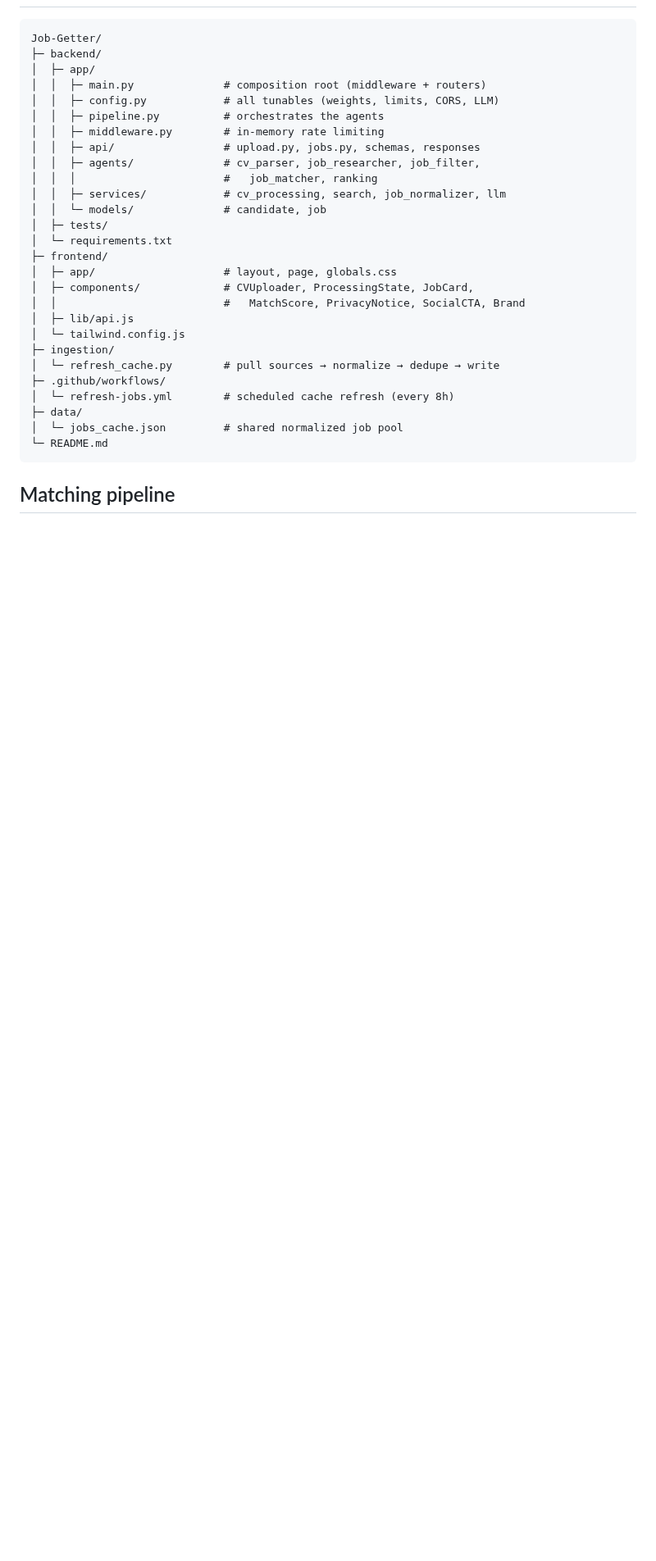
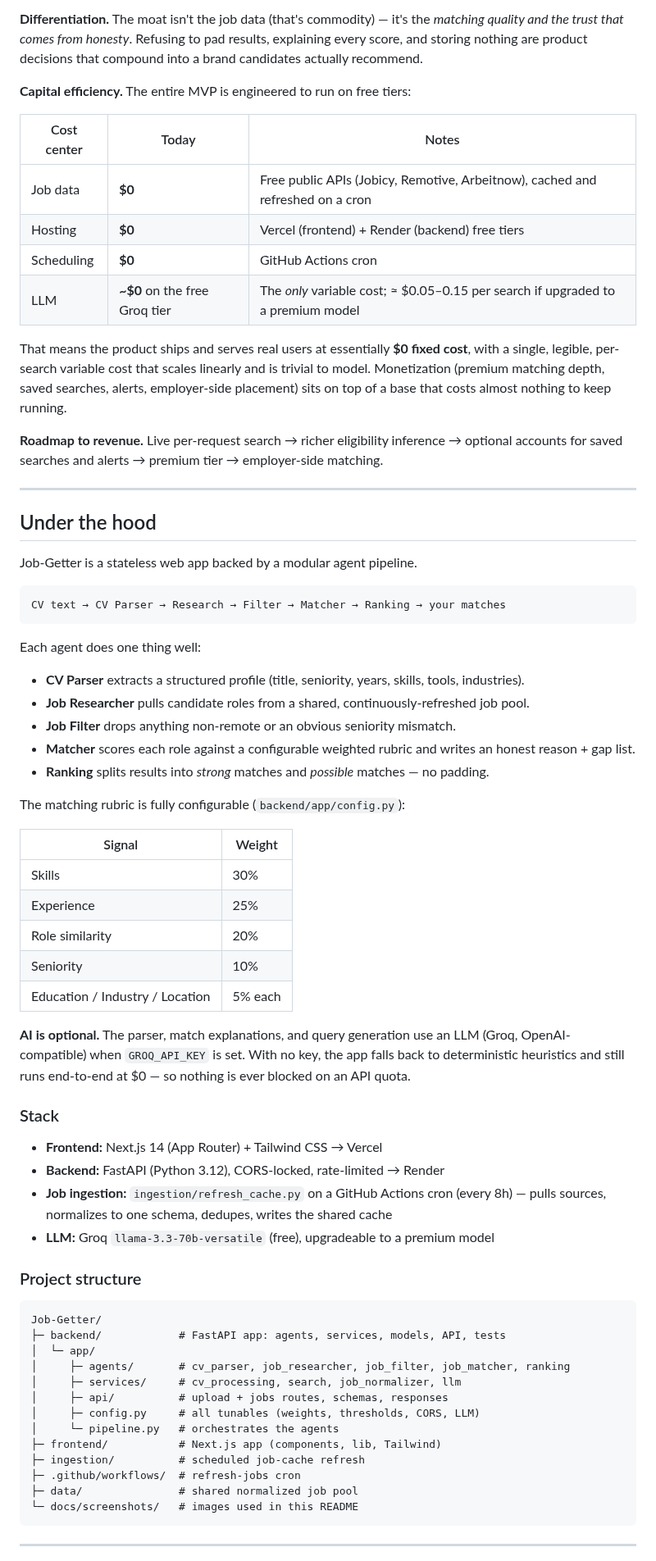
Before and after one commit to Anekenonso/Job-Getter, a Markdown page: README.md, the part around one of its changes. Shown at 82% size. GitHub-like rendering; blank space fills up the shorter version.

Commit message:
Rewrite the readme with concise informations

````diff
--- a/README.md
+++ b/README.md
@@ -26,33 +63,72 @@ The project follows the V1 architecture described in the spec and architecture H
+**Differentiation.** The moat isn't the job data (that's commodity) — it's the *matching quality and the trust that comes from honesty*. Refusing to pad results, explaining every score, and storing nothing are product decisions that compound into a brand candidates actually recommend.
+
+**Capital efficiency.** The entire MVP is engineered to run on free tiers:
+
+| Cost center | Today | Notes |
+|---|---|---|
+| Job data | **$0** | Free public APIs (Jobicy, Remotive, Arbeitnow), cached and refreshed on a cron |
+| Hosting | **$0** | Vercel (frontend) + Render (backend) free tiers |
+| Scheduling | **$0** | GitHub Actions cron |
+| LLM | **~$0** on the free Groq tier | The *only* variable cost; ≈ $0.05–0.15 per search if upgraded to a premium model |
+
+That means the product ships and serves real users at essentially **$0 fixed cost**, with a single, legible, per-search variable cost that scales linearly and is trivial to model. Monetization (premium matching depth, saved searches, alerts, employer-side placement) sits on top of a base that costs almost nothing to keep running.
+
+**Roadmap to revenue.** Live per-request search → richer eligibility inference → optional accounts for saved searches and alerts → premium tier → employer-side matching.
+
+---
+
+## Under the hood
+
+Job-Getter is a stateless web app backed by a modular agent pipeline.
+
+```text
+CV text → CV Parser → Research → Filter → Matcher → Ranking → your matches
+```
+
+Each agent does one thing well:
+
+- **CV Parser** extracts a structured profile (title, seniority, years, skills, tools, industries).
+- **Job Researcher** pulls candidate roles from a shared, continuously-refreshed job pool.
+- **Job Filter** drops anything non-remote or an obvious seniority mismatch.
+- **Matcher** scores each role against a configurable weighted rubric and writes an honest reason + gap list.
+- **Ranking** splits results into *strong* matches and *possible* matches — no padding.
+
+The matching rubric is fully configurable (`backend/app/config.py`):
+
+| Signal | Weight |
+|---|---|
+| Skills | 30% |
+| Experience | 25% |
+| Role similarity | 20% |
+| Seniority | 10% |
+| Education / Industry / Location | 5% each |
+
+**AI is optional.** The parser, match explanations, and query generation use an LLM (Groq, OpenAI-compatible) when `GROQ_API_KEY` is set. With no key, the app falls back to deterministic heuristics and still runs end-to-end at $0 — so nothing is ever blocked on an API quota.
+
+### Stack
+
+- **Frontend:** Next.js 14 (App Router) + Tailwind CSS → Vercel
+- **Backend:** FastAPI (Python 3.12), CORS-locked, rate-limited → Render
+- **Job ingestion:** `ingestion/refresh_cache.py` on a GitHub Actions cron (every 8h) — pulls sources, normalizes to one schema, dedupes, writes the shared cache
+- **LLM:** Groq `llama-3.3-70b-versatile` (free), upgradeable to a premium model
+
+### Project structure
 
 ```text
 Job-Getter/
-├─ backend/
-│  ├─ app/
-│  │  ├─ main.py              # composition root (middleware + routers)
-│  │  ├─ config.py            # all tunables (weights, limits, CORS, LLM)
-│  │  ├─ pipeline.py          # orchestrates the agents
-│  │  ├─ middleware.py        # in-memory rate limiting
-│  │  ├─ api/                 # upload.py, jobs.py, schemas, responses
-│  │  ├─ agents/              # cv_parser, job_researcher, job_filter,
-│  │  │                       #   job_matcher, ranking
-│  │  ├─ services/            # cv_processing, search, job_normalizer, llm
-│  │  └─ models/              # candidate, job
-│  ├─ tests/
-│  └─ requirements.txt
-├─ frontend/
-│  ├─ app/                    # layout, page, globals.css
-│  ├─ components/             # CVUploader, ProcessingState, JobCard,
-│  │                          #   MatchScore, PrivacyNotice, SocialCTA, Brand
-│  ├─ lib/api.js
-│  └─ tailwind.config.js
-├─ ingestion/
-│  └─ refresh_cache.py        # pull sources → normalize → dedupe → write
-├─ .github/workflows/
-│  └─ refresh-jobs.yml        # scheduled cache refresh (every 8h)
-├─ data/
-│  └─ jobs_cache.json         # shared normalized job pool
-└─ README.md
+├─ backend/            # FastAPI app: agents, services, models, API, tests
+│  └─ app/
+│     ├─ agents/       # cv_parser, job_researcher, job_filter, job_matcher, ranking
+│     ├─ services/     # cv_processing, search, job_normalizer, llm
+│     ├─ api/          # upload + jobs routes, schemas, responses
+│     ├─ config.py     # all tunables (weights, thresholds, CORS, LLM)
+│     └─ pipeline.py   # orchestrates the agents
+├─ frontend/           # Next.js app (components, lib, Tailwind)
+├─ ingestion/          # scheduled job-cache refresh
+├─ .github/workflows/  # refresh-jobs cron
+├─ data/               # shared normalized job pool
+└─ docs/screenshots/   # images used in this README
 ```
 
-## Matching pipeline
+---
 
````
Also changed, not shown: other parts of README.md (+96 -91 lines), docs/screenshots/homepage.png (added), docs/screenshots/processing.png (added), docs/screenshots/results.png (added), 1 other file.
